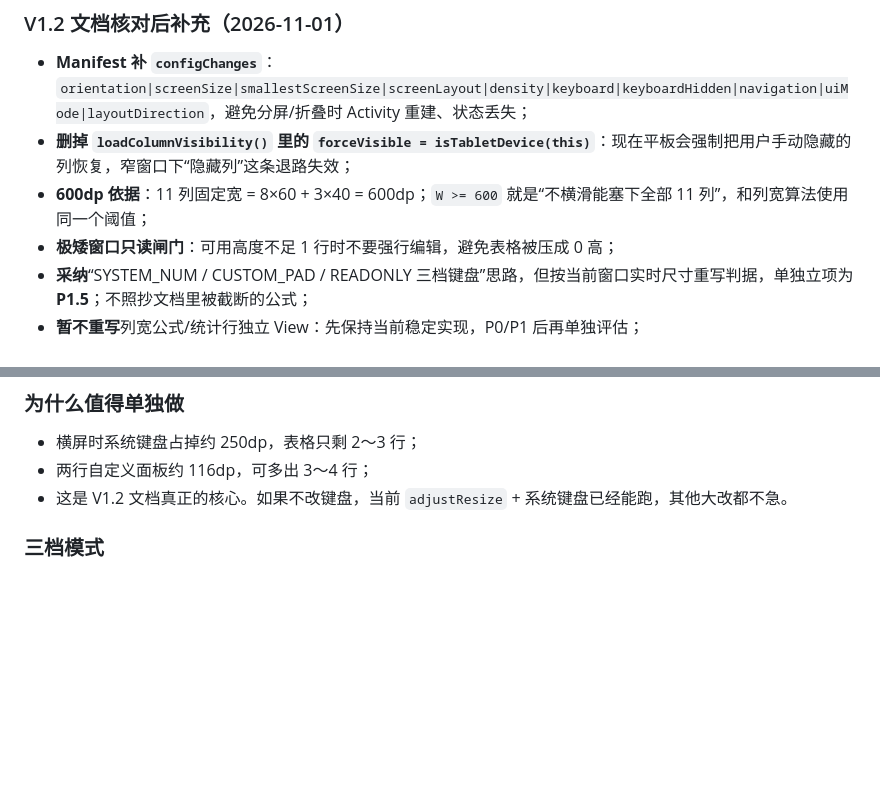
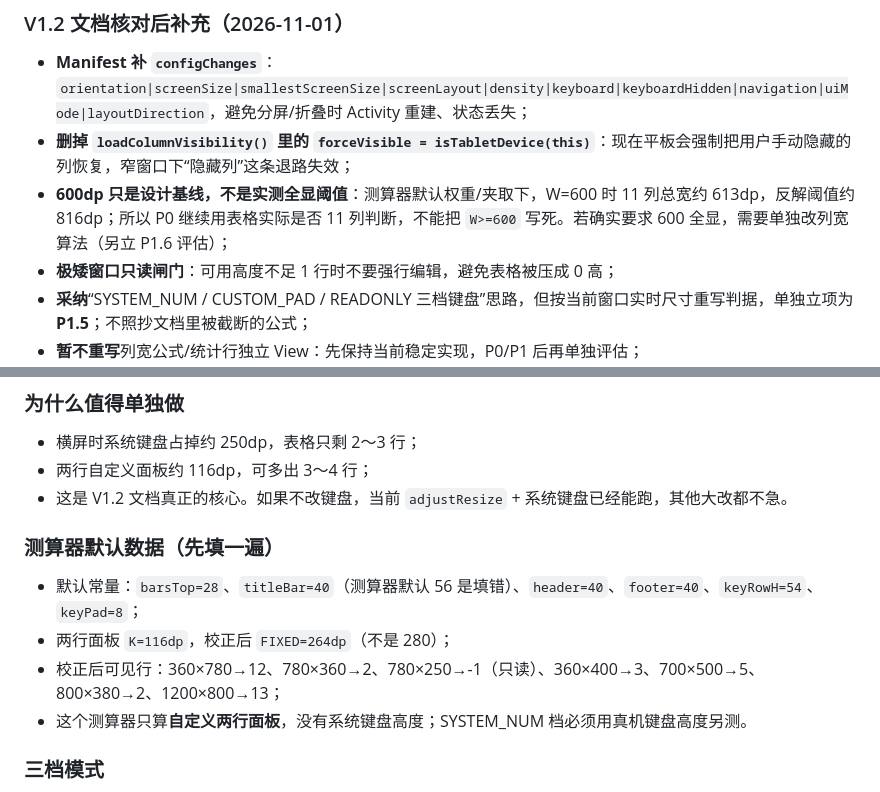
Before and after one commit to DTxiaweibing/mixcalc-lab, a Markdown page: PLAN.md, 2 parts joined by grey strips. Rendered like a GitHub page; blank space fills up the shorter version.

Commit message:
docs: 修正测算器标题栏为 40dp 并补默认数据
- titleBar 实际 40dp，FIXED 改为 264dp
- 记录 15 个场景的默认可见行
- 600dp 仅为设计基线，不能直接当 11 列全显阈值

```diff
--- a/PLAN.md
+++ b/PLAN.md
@@ -67,7 +67,7 @@ P0/P1 是小改，可以先出 **0.3.5**；P1.5 是核心交互改造，单独
 
 - **Manifest 补 `configChanges`**：`orientation|screenSize|smallestScreenSize|screenLayout|density|keyboard|keyboardHidden|navigation|uiMode|layoutDirection`，避免分屏/折叠时 Activity 重建、状态丢失；
 - **删掉 `loadColumnVisibility()` 里的 `forceVisible = isTabletDevice(this)`**：现在平板会强制把用户手动隐藏的列恢复，窄窗口下“隐藏列”这条退路失效；
-- **600dp 依据**：11 列固定宽 = 8×60 + 3×40 = 600dp；`W >= 600` 就是“不横滑能塞下全部 11 列”，和列宽算法使用同一个阈值；
+- **600dp 只是设计基线，不是实测全显阈值**：测算器默认权重/夹取下，W=600 时 11 列总宽约 613dp，反解阈值约 816dp；所以 P0 继续用表格实际是否 11 列判断，不能把 `W>=600` 写死。若确实要求 600 全显，需要单独改列宽算法（另立 P1.6 评估）；
 - **极矮窗口只读闸门**：可用高度不足 1 行时不要强行编辑，避免表格被压成 0 高；
 - **采纳**“SYSTEM_NUM / CUSTOM_PAD / READONLY 三档键盘”思路，但按当前窗口实时尺寸重写判据，单独立项为 **P1.5**；不照抄文档里被截断的公式；
 - **暂不重写**列宽公式/统计行独立 View：先保持当前稳定实现，P0/P1 后再单独评估；
@@ -131,6 +131,13 @@ x = Math.max(0, Math.min(x, dm.widthPixels - popupWidth));
 - 横屏时系统键盘占掉约 250dp，表格只剩 2～3 行；
 - 两行自定义面板约 116dp，可多出 3～4 行；
 - 这是 V1.2 文档真正的核心。如果不改键盘，当前 `adjustResize` + 系统键盘已经能跑，其他大改都不急。
+
+### 测算器默认数据（先填一遍）
+
+- 默认常量：`barsTop=28`、`titleBar=40`（测算器默认 56 是填错）、`header=40`、`footer=40`、`keyRowH=54`、`keyPad=8`；
+- 两行面板 `K=116dp`，校正后 `FIXED=264dp`（不是 280）；
+- 校正后可见行：360×780→12、780×360→2、780×250→-1（只读）、360×400→3、700×500→5、800×380→2、1200×800→13；
+- 这个测算器只算**自定义两行面板**，没有系统键盘高度；SYSTEM_NUM 档必须用真机键盘高度另测。
 
 ### 三档模式
 
```
